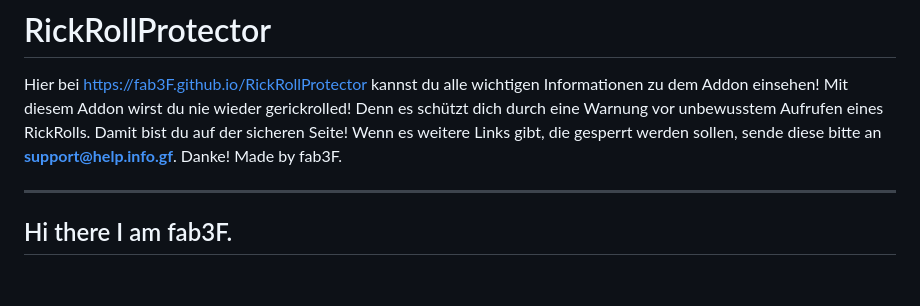
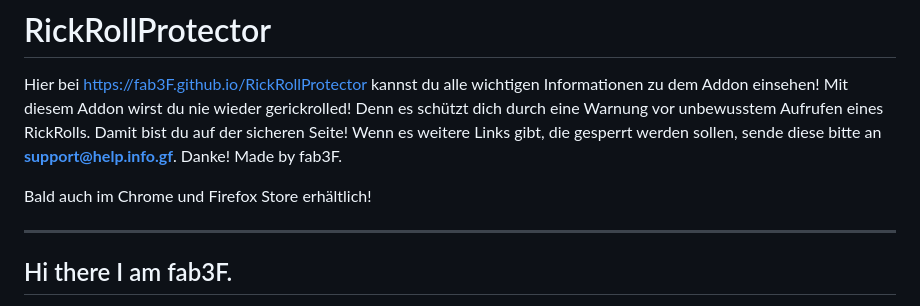
Before and after one commit to fab3F/RickRollProtector, a Markdown page: README.md, the part around the change. Drawn GitHub-style; blank space fills up the shorter version.

```diff
--- a/README.md
+++ b/README.md
@@ -11,6 +11,7 @@ Mit diesem Addon wirst du nie wieder gerickrolled! Denn es schützt dich durch e
 Wenn es weitere Links gibt, die gesperrt werden sollen, sende diese bitte an **support@help.info.gf**. Danke!
 Made by fab3F.
 
+Bald auch im Chrome und Firefox Store erhältlich!
 
 ----------------------------------------------------------------
 
```
